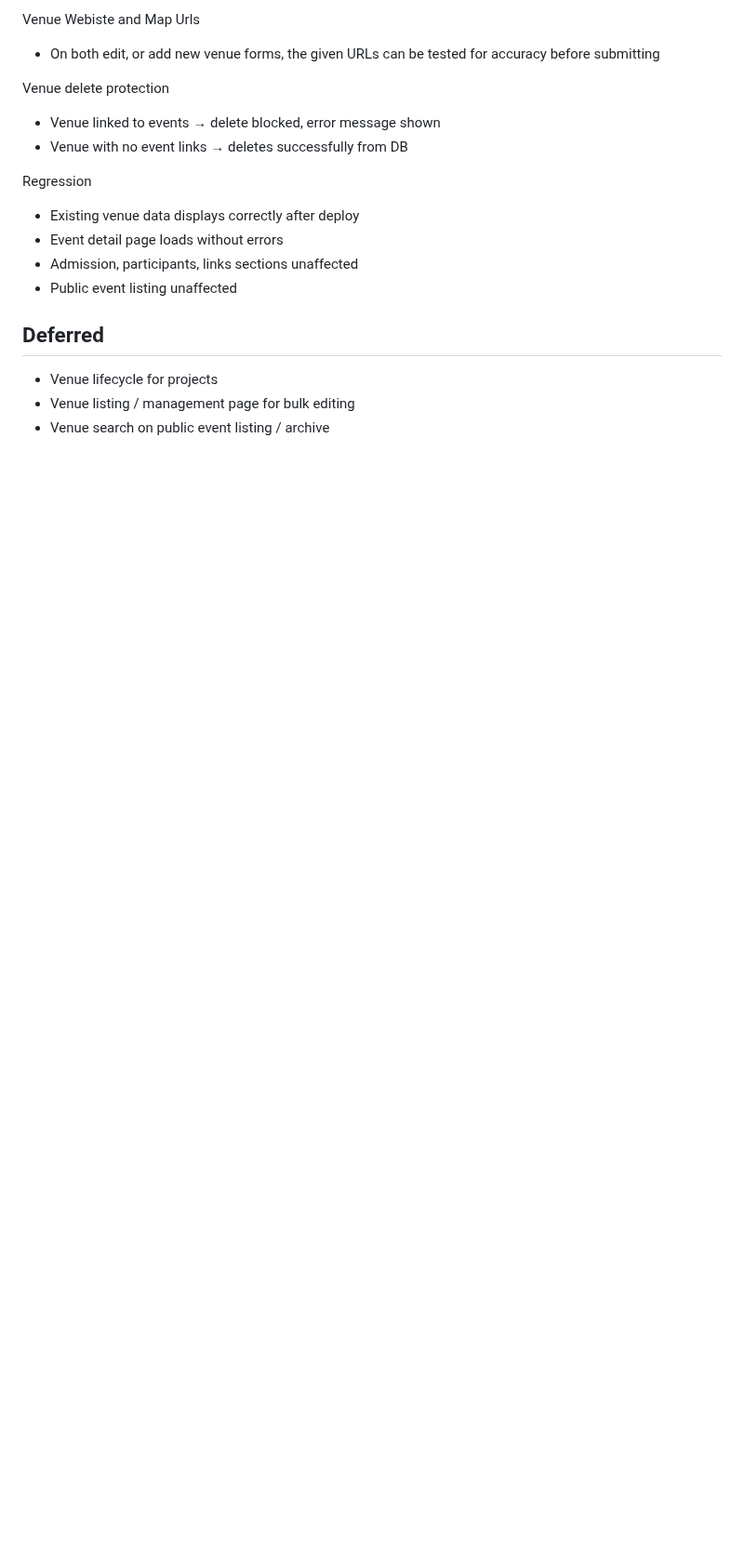
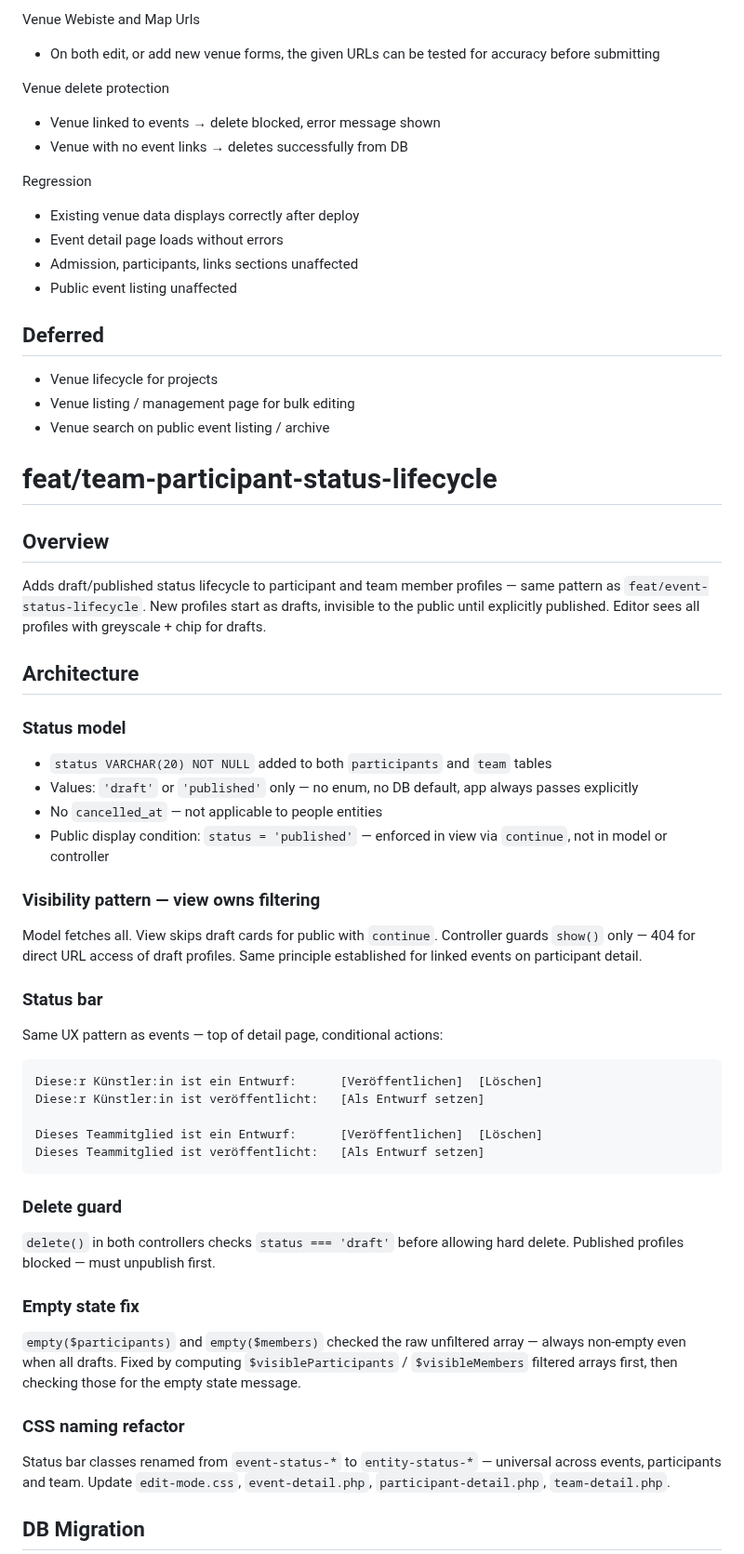
Before and after one commit to iliana-marquez/cultural-assoc-portal, a Markdown page: README.md, the part around one of its changes. Shown at 93% size. Drawn GitHub-style; blank space fills up the shorter version.

Commit message:
docs(readme): add feat/team-participant-status-lifecycle section

````diff
--- a/README.md
+++ b/README.md
@@ -2149,3 +2149,49 @@ Regression
 - Venue lifecycle for projects
 - Venue listing / management page for bulk editing
 - Venue search on public event listing / archive
+
+# feat/team-participant-status-lifecycle
+
+## Overview
+
+Adds draft/published status lifecycle to participant and team member profiles — same pattern as `feat/event-status-lifecycle`. New profiles start as drafts, invisible to the public until explicitly published. Editor sees all profiles with greyscale + chip for drafts.
+
+## Architecture
+
+### Status model
+
+- `status VARCHAR(20) NOT NULL` added to both `participants` and `team` tables
+- Values: `'draft'` or `'published'` only — no enum, no DB default, app always passes explicitly
+- No `cancelled_at` — not applicable to people entities
+- Public display condition: `status = 'published'` — enforced in view via `continue`, not in model or controller
+
+### Visibility pattern — view owns filtering
+
+Model fetches all. View skips draft cards for public with `continue`. Controller guards `show()` only — 404 for direct URL access of draft profiles. Same principle established for linked events on participant detail.
+
+### Status bar
+
+Same UX pattern as events — top of detail page, conditional actions:
+
+```
+Diese:r Künstler:in ist ein Entwurf:      [Veröffentlichen]  [Löschen]
+Diese:r Künstler:in ist veröffentlicht:   [Als Entwurf setzen]
+
+Dieses Teammitglied ist ein Entwurf:      [Veröffentlichen]  [Löschen]
+Dieses Teammitglied ist veröffentlicht:   [Als Entwurf setzen]
+```
+
+### Delete guard
+
+`delete()` in both controllers checks `status === 'draft'` before allowing hard delete. Published profiles blocked — must unpublish first.
+
+### Empty state fix
+
+`empty($participants)` and `empty($members)` checked the raw unfiltered array — always non-empty even when all drafts. Fixed by computing `$visibleParticipants` / `$visibleMembers` filtered arrays first, then checking those for the empty state message.
+
+### CSS naming refactor
+
+Status bar classes renamed from `event-status-*` to `entity-status-*` — universal across events, participants and team. Update `edit-mode.css`, `event-detail.php`, `participant-detail.php`, `team-detail.php`.
+
+## DB Migration
+
````
Also changed, not shown: other parts of README.md (+78 -0 lines).
